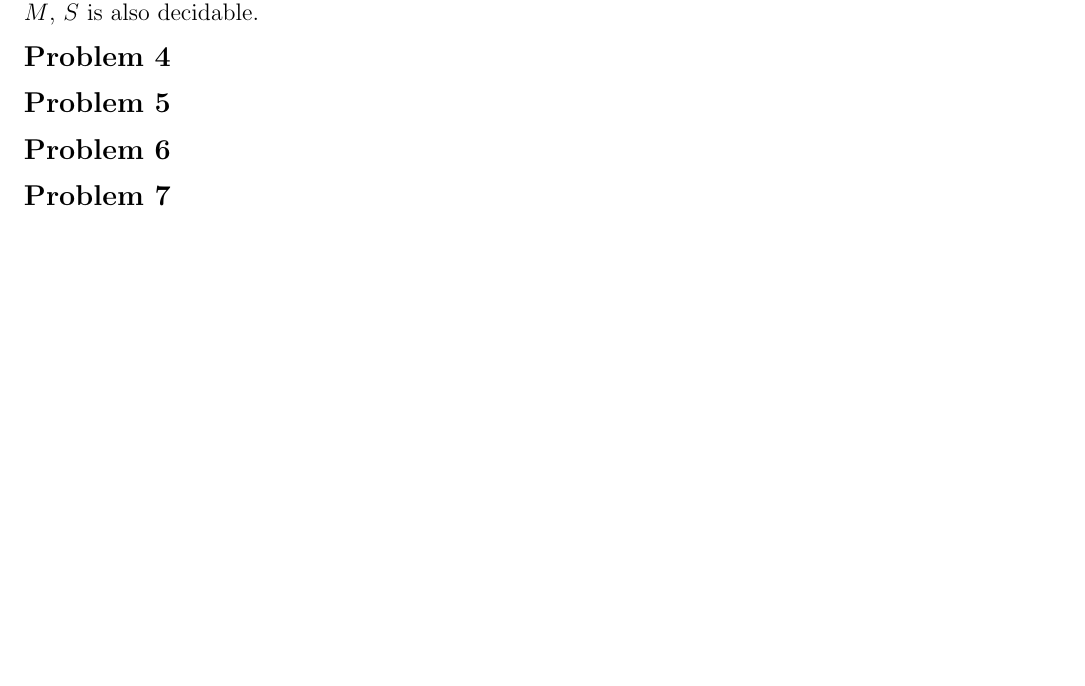
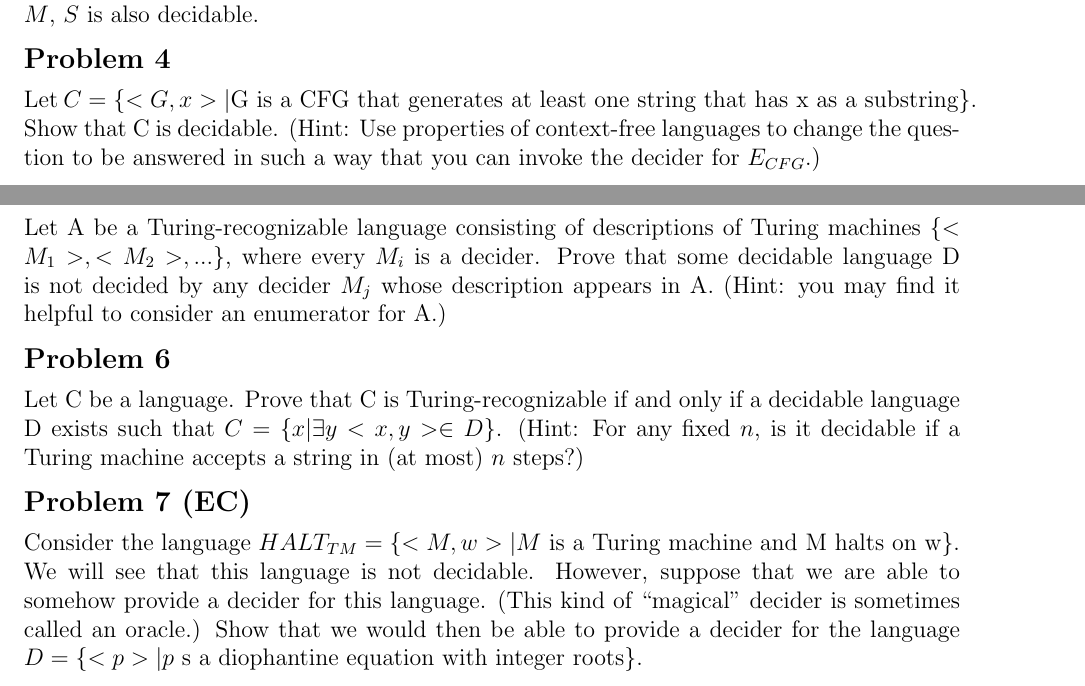
Before and after one commit to erichmenge/latex_for_homework, a LaTeX problem sheet (4011/homework_5/homework.tex): part of page 3 of 3 before the commit and two parts of pages 3 and 4 of 4 after it, the two joined at a grey line, cut so that both start at the same text, the shorter picture padded with empty space. Compiled offline with pdfLaTeX.

Commit message:
Add descriptions to other problems.

```diff
--- a/4011/homework_5/homework.tex
+++ b/4011/homework_5/homework.tex
@@ -58,16 +58,28 @@
 \end{problem}
 
 \begin{problem}{4}
+  Let $C = \{<G,x> | \text{G is a CFG that generates at least one string that has x as a substring}\}$. Show that C is decidable.
+  (Hint: Use properties of context-free languages to change the question to be answered in such a way that you can
+  invoke the decider for $E_{CFG}$.)
 \end{problem}
 
 \begin{problem}{5}
+  Let A be a Turing-recognizable language consisting of descriptions of Turing machines $\{<M_1>, <M_2>,...\}$, where
+  every $M_i$ is a decider. Prove that some decidable language D is not decided by any decider $M_j$ whose description
+  appears in A. (Hint: you may find it helpful to consider an enumerator for A.)
 \end{problem}
 
 \begin{problem}{6}
+  Let C be a language. Prove that C is Turing-recognizable if and only if a decidable language D exists such that $C =
+  \{x | \exists y <x,y> \in D\}$. (Hint: For any fixed $n$, is it decidable if a Turing machine accepts a string in (at
+  most) $n$ steps?)
 \end{problem}
 
-\begin{problem}{7}
+\begin{problem}{7 (EC)}
+  Consider the language $HALT_{TM} = \{<M,w> | M \text{ is a Turing machine and M halts on w} \}$. We will see that this
+  language is not decidable. However, suppose that we are able to somehow provide a decider for this language. (This
+  kind of ``magical'' decider is sometimes called an oracle.) Show that we would then be able to provide a decider for
+  the language $D = \{<p> | p \text{ s a diophantine equation with integer roots}\}$.
 \end{problem}
 
-
 \end{document}
```
